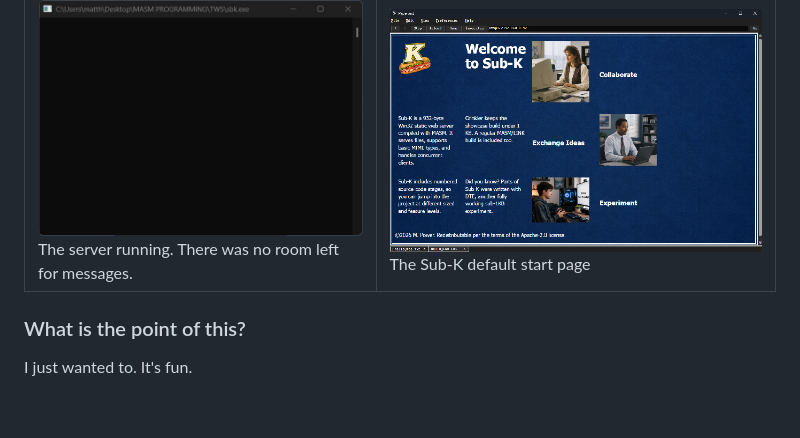
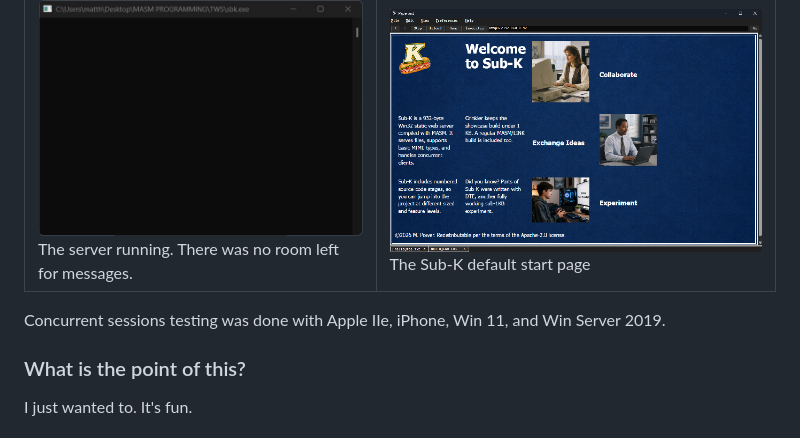
Before and after one commit to mpower-codeworks/Sub-K-Very-Small-Web-Server, a Markdown page: README.md, the part around the change. GitHub-like rendering; blank space fills up the shorter version.

Commit message:
Main Page

```diff
--- a/README.md
+++ b/README.md
@@ -22,6 +22,8 @@ If that isn't small enough for you, try version sbk_014 which has hard-coded "he
         </td>
     </tr>
 </table>
+
+Concurrent sessions testing was done with Apple IIe, iPhone, Win 11, and Win Server 2019.
 
 ### What is the point of this?
 
```
